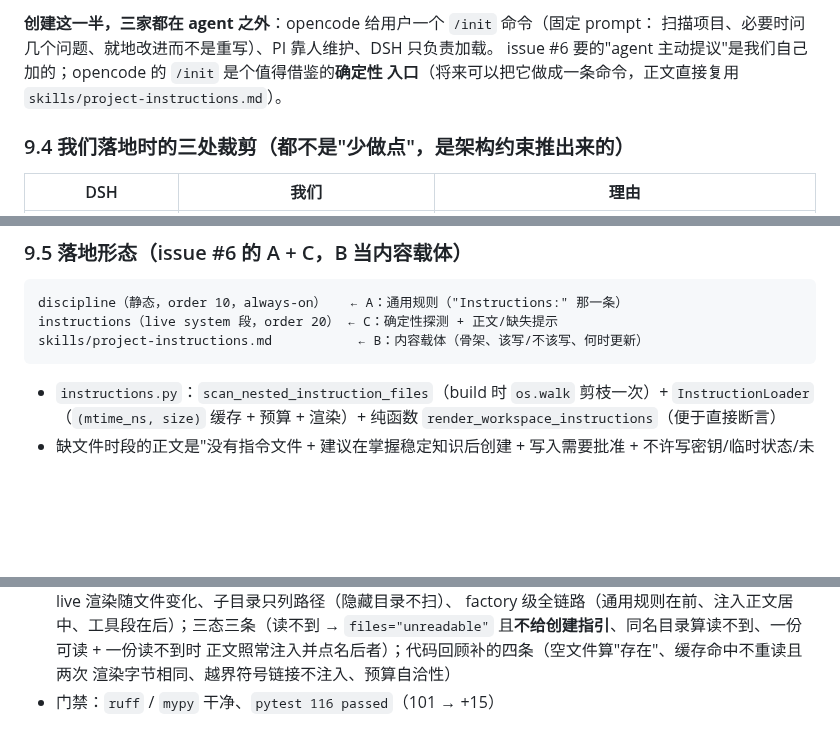
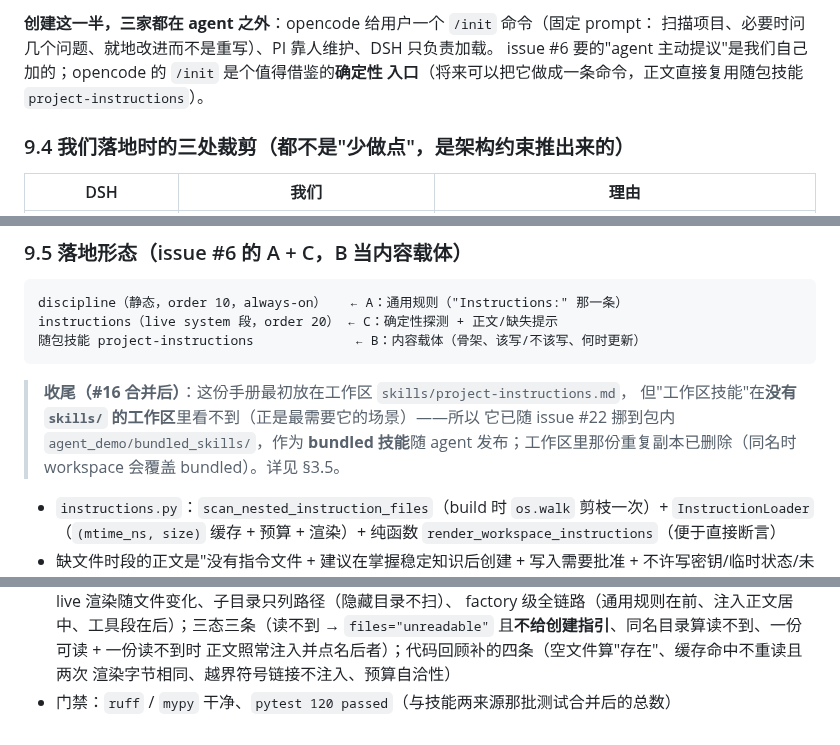
Before and after one commit to uphome/my-coder, a Markdown page: agent.md, 3 parts joined by grey strips. Rendered like a GitHub page; blank space fills up the shorter version.

````diff
--- a/agent.md
+++ b/agent.md
@@ -750,7 +750,7 @@ PI 干脆只在启动/`/reload` 时重建 system prompt。
 **创建这一半，三家都在 agent 之外**：opencode 给用户一个 `/init` 命令（固定 prompt：
 扫描项目、必要时问几个问题、就地改进而不是重写）、PI 靠人维护、DSH 只负责加载。
 issue #6 要的"agent 主动提议"是我们自己加的；opencode 的 `/init` 是个值得借鉴的**确定性
-入口**（将来可以把它做成一条命令，正文直接复用 `skills/project-instructions.md`）。
+入口**（将来可以把它做成一条命令，正文直接复用随包技能 `project-instructions`）。
 
 ### 9.4 我们落地时的三处裁剪（都不是"少做点"，是架构约束推出来的）
 
@@ -773,8 +773,13 @@ issue #6 要的"agent 主动提议"是我们自己加的；opencode 的 `/init`
 ```
 discipline（静态，order 10，always-on）   ← A：通用规则（"Instructions:" 那一条）
 instructions（live system 段，order 20） ← C：确定性探测 + 正文/缺失提示
-skills/project-instructions.md           ← B：内容载体（骨架、该写/不该写、何时更新）
+随包技能 project-instructions             ← B：内容载体（骨架、该写/不该写、何时更新）
 ```
+
+> **收尾（#16 合并后）**：这份手册最初放在工作区 `skills/project-instructions.md`，
+> 但"工作区技能"在**没有 `skills/` 的工作区**里看不到（正是最需要它的场景）——所以
+> 它已随 issue #22 挪到包内 `agent_demo/bundled_skills/`，作为 **bundled 技能**随 agent
+> 发布；工作区里那份重复副本已删除（同名时 workspace 会覆盖 bundled）。详见 §3.5。
 
 - `instructions.py`：`scan_nested_instruction_files`（build 时 `os.walk` 剪枝一次）+
   `InstructionLoader`（`(mtime_ns, size)` 缓存 + 预算 + 渲染）+ 纯函数
@@ -800,4 +805,4 @@ skills/project-instructions.md           ← B：内容载体（骨架、该写/
   `files="unreadable"` 且**不给创建指引**、同名目录算读不到、一份可读 + 一份读不到时
   正文照常注入并点名后者）；代码回顾补的四条（空文件算"存在"、缓存命中不重读且两次
   渲染字节相同、越界符号链接不注入、预算自洽性）
-- 门禁：`ruff` / `mypy` 干净、`pytest 116 passed`（101 → +15）
+- 门禁：`ruff` / `mypy` 干净、`pytest 120 passed`（与技能两来源那批测试合并后的总数）
````
Also changed, not shown: skills/project-instructions.md (deleted, +0 -66 lines).
